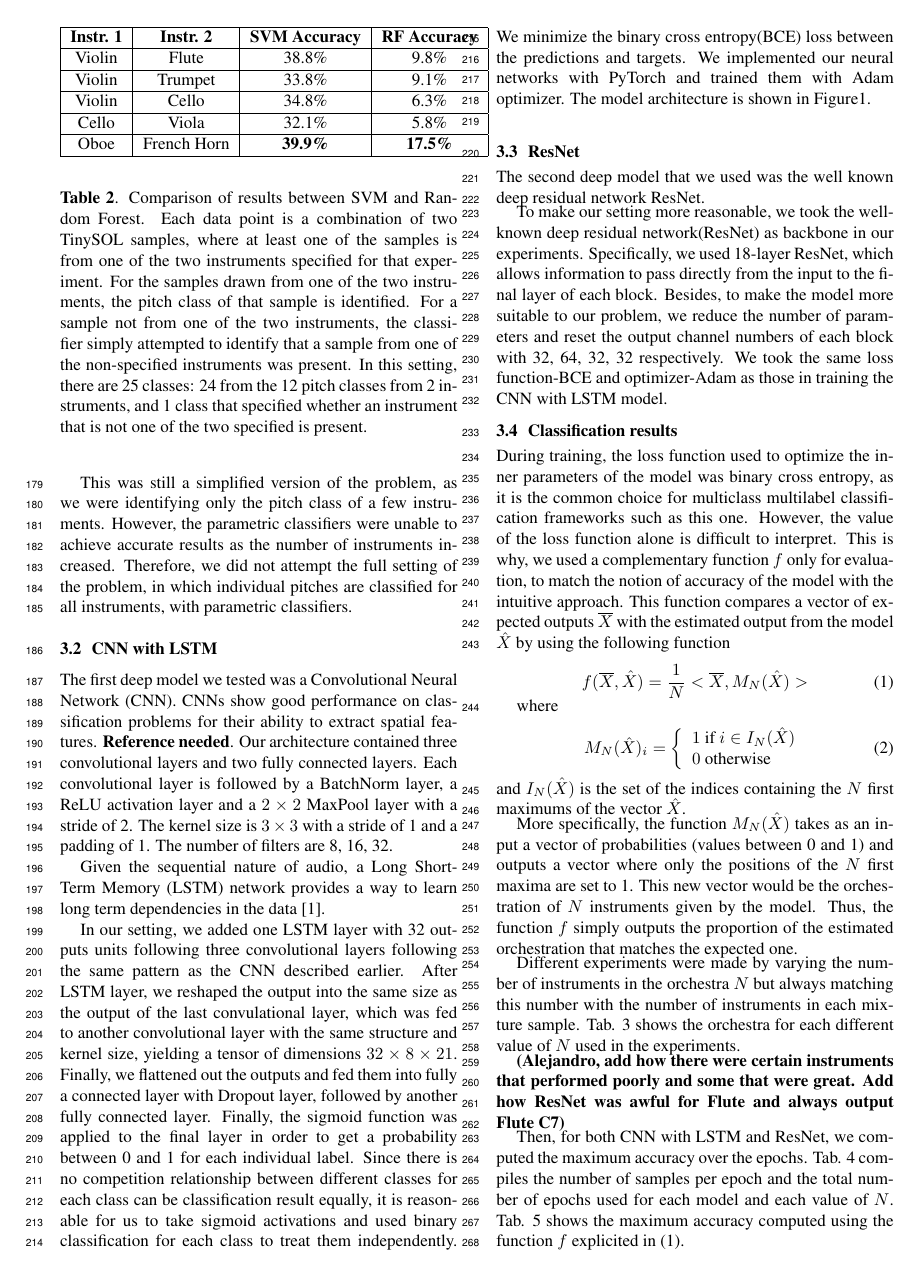
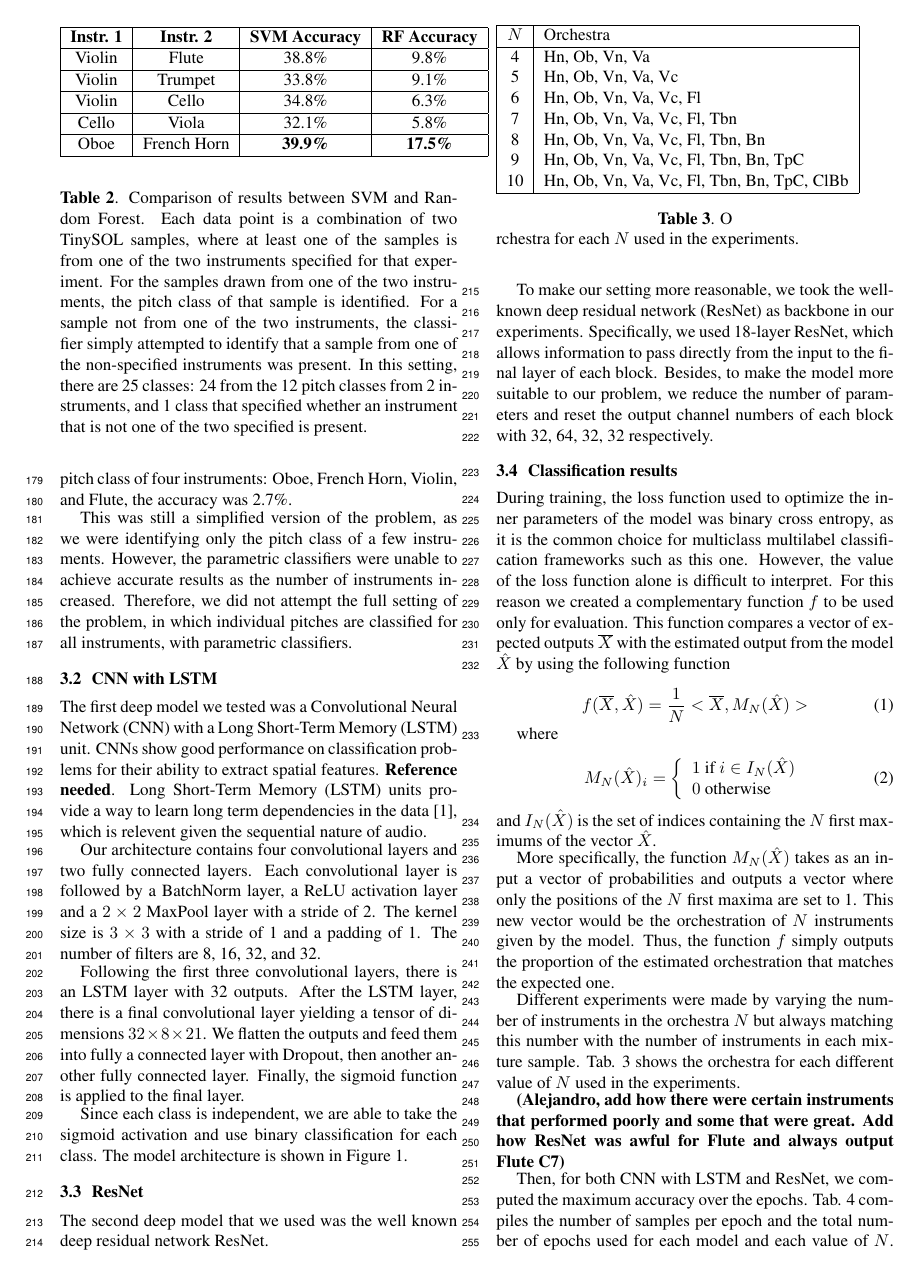
Before and after one commit to dzluke/DeepOrchestration, a LaTeX paper (paper/latex/paper.tex): page 3 of 7 before the commit and page 3 of 6 after it. Compiled offline with pdfLaTeX.

Commit message:
Revise CNN section

```diff
--- a/paper/latex/paper.tex
+++ b/paper/latex/paper.tex
@@ -176,27 +176,29 @@ This was still a simplified version of the problem, as we were identifying only
 
 \subsection{CNN with LSTM}
 
-The first deep model we tested was a Convolutional Neural Network (CNN). CNNs show good performance on classification problems for their ability to extract spatial features. \textbf{Reference needed}. Our architecture contained three convolutional layers and two fully connected layers. Each convolutional layer is followed by a BatchNorm layer, a ReLU activation layer and a $2 \times 2$  MaxPool layer with a stride of 2. The kernel size is $3 \times 3$ with a stride of 1 and a padding of 1. The number of filters are 8, 16, 32.
+The first deep model we tested was a Convolutional Neural Network (CNN) with a Long Short-Term Memory (LSTM) unit. CNNs show good performance on classification problems for their ability to extract spatial features. \textbf{Reference needed}. Long Short-Term Memory (LSTM) units provide a way to learn long term dependencies in the data \cite{LSTM}, which is relevent given the sequential nature of audio.
+
+Our architecture contains four convolutional layers and two fully connected layers. Each convolutional layer is followed by a BatchNorm layer, a ReLU activation layer and a $2 \times 2$  MaxPool layer with a stride of 2. The kernel size is $3 \times 3$ with a stride of 1 and a padding of 1. The number of filters are 8, 16, 32, and 32.
+
+Following the first three convolutional layers, there is an LSTM layer with 32 outputs. After the LSTM layer, there is a final convolutional layer yielding a tensor of dimensions $32\times 8 \times 21$. We flatten the outputs and feed them into fully a connected layer with Dropout, then another another fully connected layer. Finally, the sigmoid function is applied to the final layer.
+
+Since each class is independent, we are able to take the sigmoid activation and use binary classification for each class. The model architecture is shown in Figure \ref{cnn_lstm}.
 
 \begin{figure*}
 \includegraphics[scale=0.45]{CNN_LSTM_diagram.png}
 \caption{Diagram of the CNN with LSTM architecture. \label{cnn_lstm}}
 \end{figure*}
 
-Given the sequential nature of audio, a Long Short-Term Memory (LSTM) network provides a way to learn long term dependencies in the data \cite{LSTM}.
-
- In our setting, we added one LSTM layer with 32 outputs units following three convolutional layers following the same pattern as the CNN described earlier. After LSTM layer, we reshaped the output into the same size as the output of the last convulational layer, which was fed to another convolutional layer with the same structure and kernel size, yielding a tensor of dimensions $32\times 8 \times 21$. Finally, we flattened out the outputs and fed them into fully a connected layer with Dropout layer, followed by another fully connected layer. Finally, the sigmoid function was applied to the final layer in order to get a probability between 0 and 1 for each individual label. Since there is no competition relationship between different classes for each class can be classification result equally, it is reasonable for us to take sigmoid activations and used binary classification for each class to treat them independently. We minimize the binary cross entropy(BCE) loss between the predictions and targets. We implemented our neural networks with PyTorch and trained them with Adam optimizer. The model architecture is shown in Figure\ref{cnn_lstm}.\\
-
 
 \subsection{ResNet}
 
 The second deep model that we used was the well known deep residual network ResNet.
 
-To make our setting more reasonable, we took the well-known deep residual network(ResNet) as backbone in our experiments. Specifically, we used 18-layer ResNet, which allows information to pass directly from the input to the final layer of each block. Besides, to make the model more suitable to our problem, we reduce the number of parameters and reset the output channel numbers of each block with 32, 64, 32, 32 respectively. We took the same loss function-BCE and optimizer-Adam as those in training the CNN with LSTM model.
+To make our setting more reasonable, we took the well-known deep residual network (ResNet) as backbone in our experiments. Specifically, we used 18-layer ResNet, which allows information to pass directly from the input to the final layer of each block. Besides, to make the model more suitable to our problem, we reduce the number of parameters and reset the output channel numbers of each block with 32, 64, 32, 32 respectively.
 
 \subsection{Classification results}
 
-During training, the loss function used to optimize the inner parameters of the model was binary cross entropy, as it is the common choice for multiclass multilabel classification frameworks such as this one. However, the value of the loss function alone is difficult to interpret. This is why, we used a complementary function $f$ only for evaluation, to match the notion of accuracy of the model with the intuitive approach. This function compares a vector of expected outputs $\overline{X}$ with the estimated output from the model $\hat{X}$ by using the following function
+During training, the loss function used to optimize the inner parameters of the model was binary cross entropy, as it is the common choice for multiclass multilabel classification frameworks such as this one. However, the value of the loss function alone is difficult to interpret. For this reason we created a complementary function $f$ to be used only for evaluation. This function compares a vector of expected outputs $\overline{X}$ with the estimated output from the model $\hat{X}$ by using the following function
 
 \begin{equation}
 f(\overline{X}, \hat{X}) = \frac{1}{N}<\overline{X}, M_N(\hat{X})>
@@ -212,9 +214,9 @@ M_N(\hat{X})_i = \left\{\begin{array}{ll}
 \end{array}\right.
 \label{NMax}
 \end{equation}
-and $I_N(\hat{X})$ is the set of the indices containing the $N$ first maximums of the vector $\hat{X}$.
+and $I_N(\hat{X})$ is the set of indices containing the $N$ first maximums of the vector $\hat{X}$.
 
-More specifically, the function $M_N(\hat{X})$ takes as an input a vector of probabilities (values between 0 and 1) and outputs a vector where only the positions of the $N$ first maxima are set to 1. This new vector would be the orchestration of $N$ instruments given by the model. Thus, the function $f$ simply outputs the proportion of the estimated orchestration that matches the expected one.
+More specifically, the function $M_N(\hat{X})$ takes as an input a vector of probabilities and outputs a vector where only the positions of the $N$ first maxima are set to 1. This new vector would be the orchestration of $N$ instruments given by the model. Thus, the function $f$ simply outputs the proportion of the estimated orchestration that matches the expected one.
 
 Different experiments were made by varying the number of instruments in the orchestra $N$ but always matching this number with the number of instruments in each mixture sample. Tab. \ref{exp_tab} shows the orchestra for each different value of $N$ used in the experiments.
 
```
Also changed, not shown: paper/latex/paper.tex (27 more changed lines).
